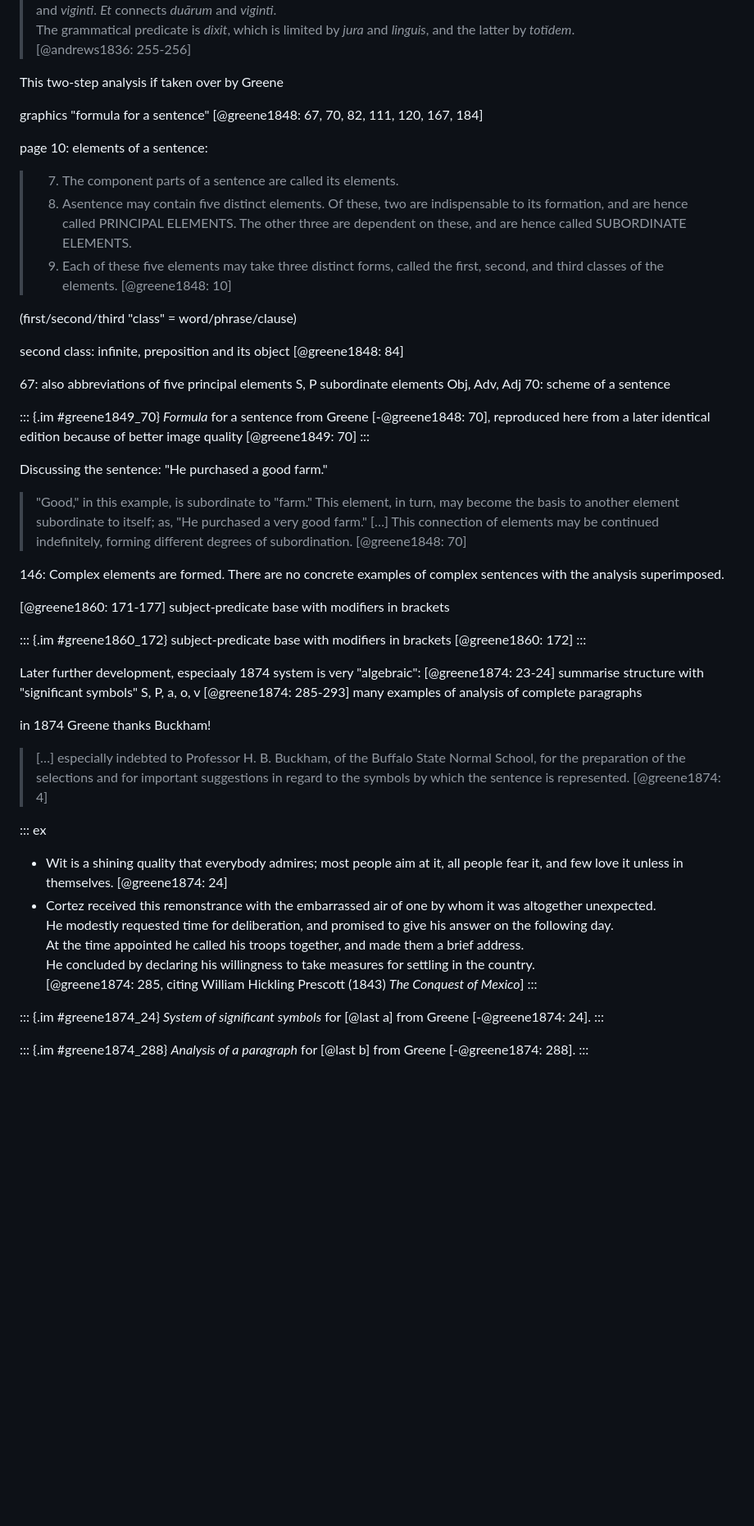
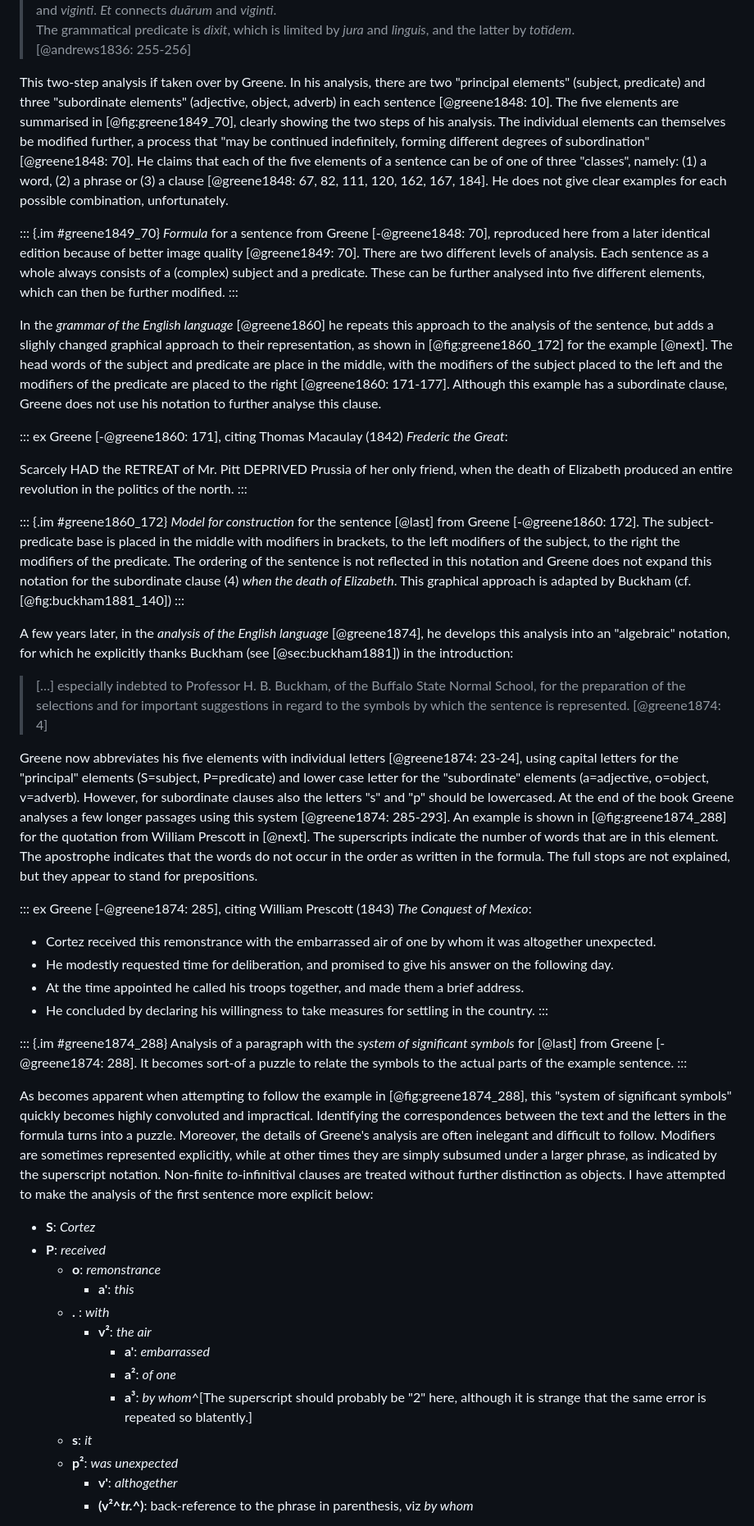
Before and after one commit to cysouw/graphicalgrammar, a Markdown page: text/english.md, the part around one of its changes. Shown at 82% size. Drawn GitHub-style; blank space fills up the shorter version.

Commit message:
Greene finished

```diff
--- a/text/english.md
+++ b/text/english.md
@@ -602,63 +604,56 @@ is limited by *gentium*, which is itself limited by *duārum* and *viginti*.
 The grammatical predicate is *dixit*, which is limited by *jura* and *linguis*, and the latter by *totǐdem*. \
 [@andrews1836: 255-256]
 
-This two-step analysis if taken over by Greene
-
-
-graphics "formula for a sentence" [@greene1848: 67, 70, 82, 111, 120, 167, 184]
-
-page 10: elements of a sentence:
-
-> 7. The component parts of a sentence are called its elements.
-> 8. Asentence may contain five distinct elements. Of these, two are indispensable to its formation, and are hence called PRINCIPAL ELEMENTS. The other three are dependent on these, and are hence
-called SUBORDINATE ELEMENTS.
-> 9. Each of these five elements may take three distinct forms, called the first, second, and third classes of the elements. [@greene1848: 10]
-
-(first/second/third "class" = word/phrase/clause)
-
-second class: infinite, preposition and its object [@greene1848: 84]
-
-67: also abbreviations of five principal elements S, P subordinate elements Obj, Adv, Adj
-70: scheme of a sentence
+This two-step analysis if taken over by Greene. In his analysis, there are two "principal elements" (subject, predicate) and three "subordinate elements" (adjective, object, adverb) in each sentence [@greene1848: 10]. The five elements are summarised in [@fig:greene1849_70], clearly showing the two steps of his analysis. The individual elements can themselves be modified further, a process that "may be continued indefinitely, forming different degrees of subordination" [@greene1848: 70]. He claims that each of the five elements of a sentence can be of one of three "classes", namely: (1) a word, (2) a phrase or (3) a clause [@greene1848: 67, 82, 111, 120, 162, 167, 184]. He does not give clear examples for each possible combination, unfortunately.
 
 ::: {.im #greene1849_70}
-*Formula* for a sentence from Greene [-@greene1848: 70], reproduced here from a later identical edition because of better image quality [@greene1849: 70]
-:::
-
-Discussing the sentence: "He purchased a good farm."
-
-> "Good," in this example, is subordinate to "farm." This element, in turn, may become the basis to another element subordinate to itself; as, "He purchased a very good farm." […] This connection of elements may be continued indefinitely, forming different degrees of subordination. [@greene1848: 70]
-
-146: Complex elements are formed. There are no concrete examples of complex sentences with the analysis superimposed.
-
-[@greene1860: 171-177] subject-predicate base with modifiers in brackets
+*Formula* for a sentence from Greene [-@greene1848: 70], reproduced here from a later identical edition because of better image quality [@greene1849: 70]. There are two different levels of analysis. Each sentence as a whole always consists of a (complex) subject and a predicate. These can be further analysed into five different elements, which can then be further modified.
+:::
+
+In the *grammar of the English language* [@greene1860] he repeats this approach to the analysis of the sentence, but adds a slighly changed graphical approach to their representation, as shown in [@fig:greene1860_172] for the example [@next]. The head words of the subject and predicate are place in the middle, with the modifiers of the subject placed to the left and the modifiers of the predicate are placed to the right [@greene1860: 171-177]. Although this example has a subordinate clause, Greene does not use his notation to further analyse this clause.
+
+::: ex
+Greene [-@greene1860: 171], citing Thomas Macaulay (1842) *Frederic the Great*:
+
+Scarcely HAD the RETREAT of Mr. Pitt DEPRIVED Prussia of her only friend, when the death of Elizabeth produced an entire revolution in the politics of the north.
+:::
 
 ::: {.im #greene1860_172}
-subject-predicate base with modifiers in brackets [@greene1860: 172]
-:::
-
-Later further development, especiaaly 1874 system is very "algebraic": [@greene1874: 23-24] summarise structure with "significant symbols" S, P, a, o, v [@greene1874: 285-293] many examples of analysis of complete paragraphs
-
-in 1874 Greene thanks Buckham!
+*Model for construction* for the sentence [@last] from Greene [-@greene1860: 172]. The subject-predicate base is placed in the middle with modifiers in brackets, to the left modifiers of the subject, to the right the modifiers of the predicate. The ordering of the sentence is not reflected in this notation and Greene does not expand this notation for the subordinate clause (4) *when the death of Elizabeth*. This graphical approach is adapted by Buckham (cf. [@fig:buckham1881_140])
+:::
+
+A few years later, in the *analysis of the English language* [@greene1874], he develops this analysis into an "algebraic" notation, for which he explicitly thanks Buckham (see [@sec:buckham1881]) in the introduction:
 
 > […] especially indebted to Professor H. B. Buckham, of the Buffalo State Normal School, for the preparation of the selections and for important suggestions in regard to the symbols by which the sentence is represented. [@greene1874: 4]
 
-::: ex
-- Wit is a shining quality that everybody admires; most people aim at it, all people fear it, and few love
-it unless in themselves. [@greene1874: 24]
-- Cortez received this remonstrance with the embarrassed air of one by whom it was altogether unexpected. \
-He modestly requested time for deliberation, and promised to give his answer on the following day. \
-At the time appointed he called his troops together, and made them a brief address. \
-He concluded by declaring his willingness to take measures for settling in the country. \
-[@greene1874: 285, citing William Hickling Prescott (1843) *The Conquest of Mexico*]
-:::
-
-::: {.im #greene1874_24}
-*System of significant symbols* for [@last a] from Greene [-@greene1874: 24].
+Greene now abbreviates his five elements with individual letters [@greene1874: 23-24], using capital letters for the "principal" elements (S=subject, P=predicate) and lower case letter for the "subordinate" elements (a=adjective, o=object, v=adverb). However, for subordinate clauses also the letters "s" and "p" should be lowercased. At the end of the book Greene analyses a few longer passages using this system [@greene1874: 285-293]. An example is shown in [@fig:greene1874_288] for the quotation from William Prescott in [@next]. The superscripts indicate the number of words that are in this element. The apostrophe indicates that the words do not occur in the order as written in the formula. The full stops are not explained, but they appear to stand for prepositions.
+
+::: ex
+Greene [-@greene1874: 285], citing William Prescott (1843) *The Conquest of Mexico*:
+
+- Cortez received this remonstrance with the embarrassed air of one by whom it was altogether unexpected.
+- He modestly requested time for deliberation, and promised to give his answer on the following day.
+- At the time appointed he called his troops together, and made them a brief address.
+- He concluded by declaring his willingness to take measures for settling in the country.
 :::
 
 ::: {.im #greene1874_288}
-*Analysis of a paragraph* for [@last b] from Greene [-@greene1874: 288].
-:::
-
-
+Analysis of a paragraph with the *system of significant symbols* for [@last] from Greene [-@greene1874: 288]. It becomes sort-of a puzzle to relate the symbols to the actual parts of the example sentence.
+:::
+
+As becomes apparent when attempting to follow the example in [@fig:greene1874_288], this "system of significant symbols" quickly becomes highly convoluted and impractical. Identifying the correspondences between the text and the letters in the formula turns into a puzzle. Moreover, the details of Greene's analysis are often inelegant and difficult to follow. Modifiers are sometimes represented explicitly, while at other times they are simply subsumed under a larger phrase, as indicated by the superscript notation. Non-finite *to*-infinitival clauses are treated without further distinction as objects. I have attempted to make the analysis of the first sentence more explicit below:
+
+- **S**: *Cortez*
+- **P**: *received*
+  - **o**: *remonstrance*
+    - **a'**: *this*
+  - **.** : *with*
+    - **v²**: *the air*
+      - **a'**: *embarrassed*
+      - **a²**: *of one*
+      - **a³**: *by whom*^[The superscript should probably be "2" here, although it is strange that the same error is repeated so blatently.]
+  - **s**: *it*
+  - **p²**: *was unexpected*
+    - **v'**: *althogether*
+    - **(v²^*tr.*^)**: back-reference to the phrase in parenthesis, viz *by whom*
+
```
Also changed, not shown: other parts of text/english.md (+10 -7 lines).
